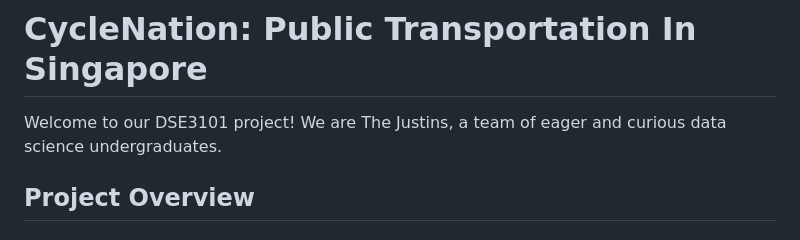
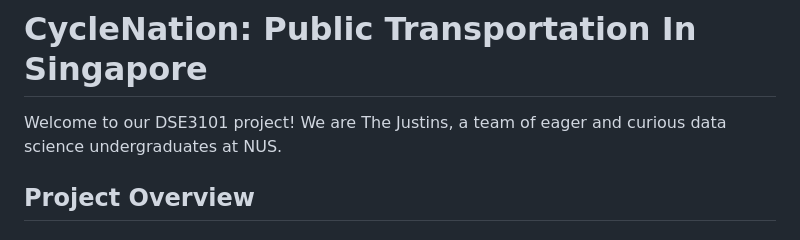
Before and after one commit to ethan-cyj/Public-Transportation-In-Singapore, a Markdown page: README.md, the part around the change. Drawn GitHub-style.

```diff
--- a/README.md
+++ b/README.md
@@ -1,6 +1,6 @@
 # CycleNation: Public Transportation In Singapore
 
-Welcome to our DSE3101 project! We are The Justins, a team of eager and curious data science undergraduates.
+Welcome to our DSE3101 project! We are The Justins, a team of eager and curious data science undergraduates at NUS.
 
 ## Project Overview
 
```
